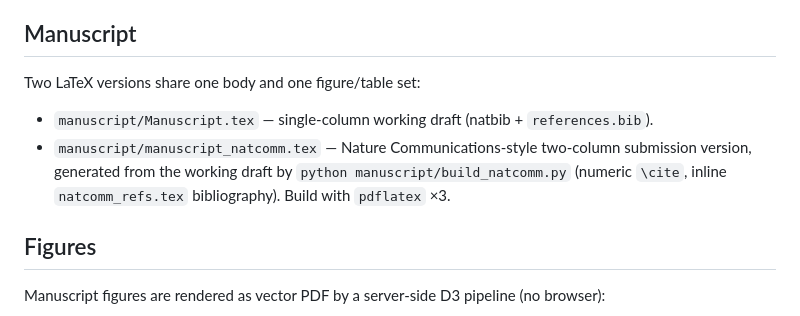
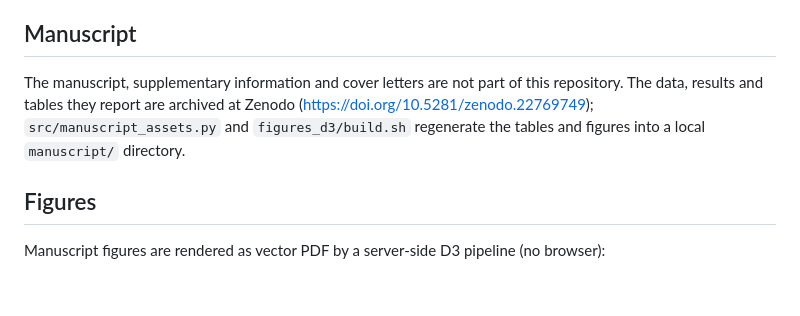
Before and after one commit to rakibhhridoy/soil-carbon-map-transferability, a Markdown page: README.md, the part around the change. Drawn GitHub-style; blank space fills up the shorter version.

Commit message:
README: manuscript is not in the repository; point to the Zenodo archive

```diff
--- a/README.md
+++ b/README.md
@@ -56,11 +56,10 @@ The terrestrial specificity control additionally needs a harmonised WoSIS SOC ta
 the ISRIC WoSIS snapshot; the core mangrove results do not require it.
 
 ## Manuscript
-Two LaTeX versions share one body and one figure/table set:
-- `manuscript/Manuscript.tex` — single-column working draft (natbib + `references.bib`).
-- `manuscript/manuscript_natcomm.tex` — Nature Communications-style two-column submission
-  version, generated from the working draft by `python manuscript/build_natcomm.py`
-  (numeric `\cite`, inline `natcomm_refs.tex` bibliography). Build with `pdflatex` ×3.
+The manuscript, supplementary information and cover letters are not part of this repository.
+The data, results and tables they report are archived at Zenodo
+(https://doi.org/10.5281/zenodo.22769749); `src/manuscript_assets.py` and `figures_d3/build.sh`
+regenerate the tables and figures into a local `manuscript/` directory.
 
 ## Figures
 Manuscript figures are rendered as vector PDF by a server-side D3 pipeline (no browser):
```
